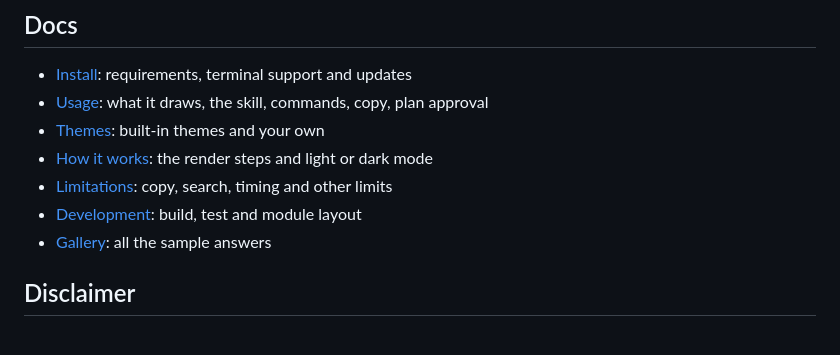
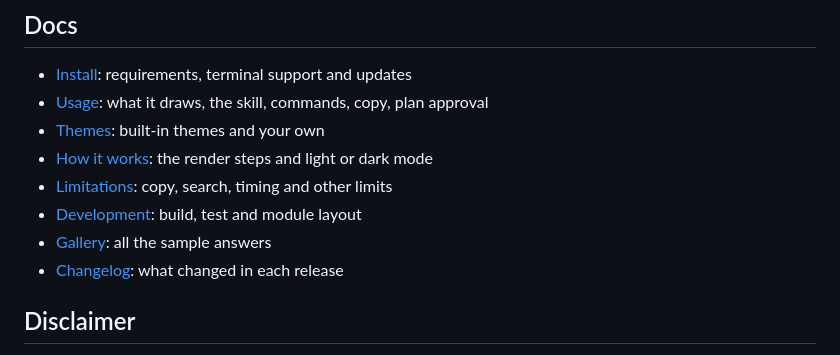
Before and after one commit to razorback16/cc-intelligent-ui, a Markdown page: README.md, the part around the change. GitHub-like rendering.

Commit message:
Changelog: all releases from 0.1.0 to 0.3.0

```diff
--- a/README.md
+++ b/README.md
@@ -104,6 +104,7 @@ All commands are in [Usage](docs/usage.md).
 - [Limitations](docs/limitations.md): copy, search, timing and other limits
 - [Development](docs/development.md): build, test and module layout
 - [Gallery](docs/gallery.md): all the sample answers
+- [Changelog](CHANGELOG.md): what changed in each release
 
 ## Disclaimer
 
```
Also changed, not shown: CHANGELOG.md (added, +85 -0 lines).
